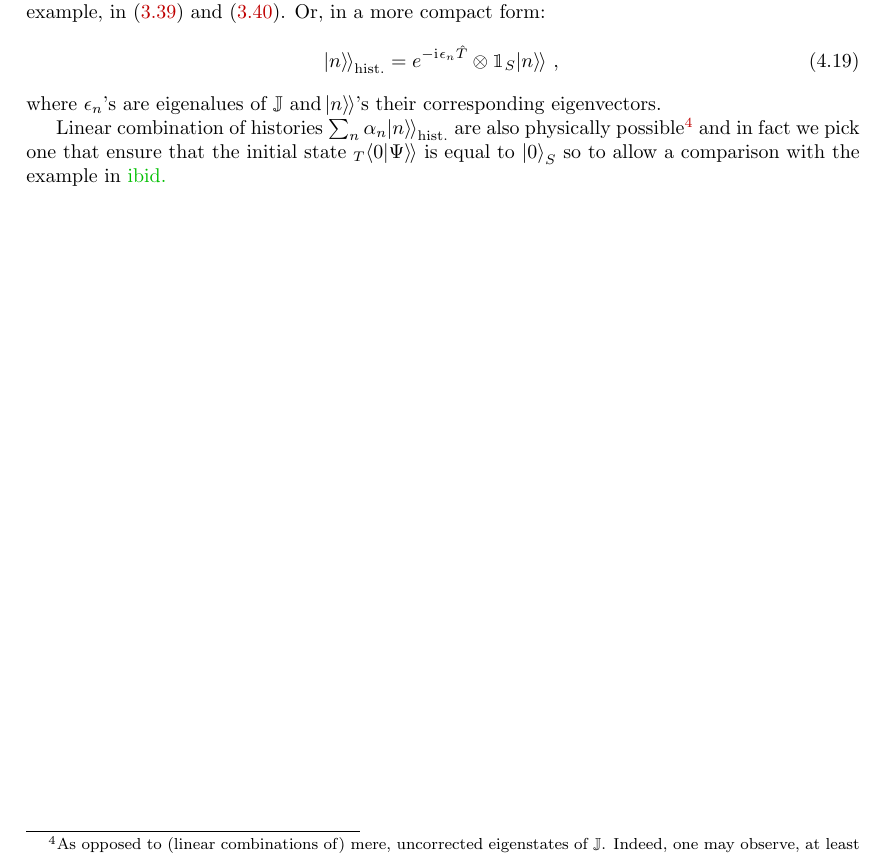
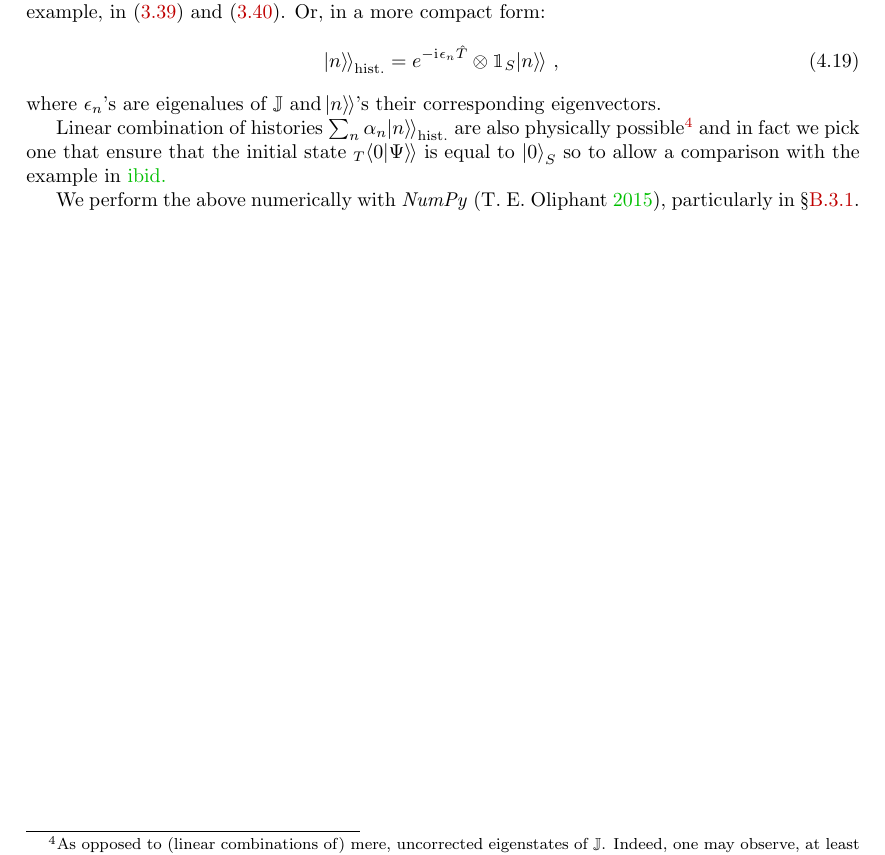
Before and after one commit to gderosa/timeq, a LaTeX thesis (tex/main.tex, which reads tex/detect/pwdetect.tex): part of page 50 of 104, cut so that both start at the same text. Compiled offline with pdfLaTeX.

Commit message:
we numerically

```diff
--- a/tex/detect/pwdetect.tex
+++ b/tex/detect/pwdetect.tex
@@ -294,3 +294,7 @@ are also physically possible\footnote{
 and in fact we pick
 one that ensure that the initial state ${}_{T}\bradket{0}{\Psi}$ is equal to $\ket{0}_S$
 so to allow a comparison with the example in \cite{RuschhauptAbsorption}.
+
+We perform the above numerically with \emph{NumPy} \parencite{comp:numpy},
+particularly in
+\S \ref{discrete-page-wootters-model}.
```
Also changed, not shown: 1 other file.
